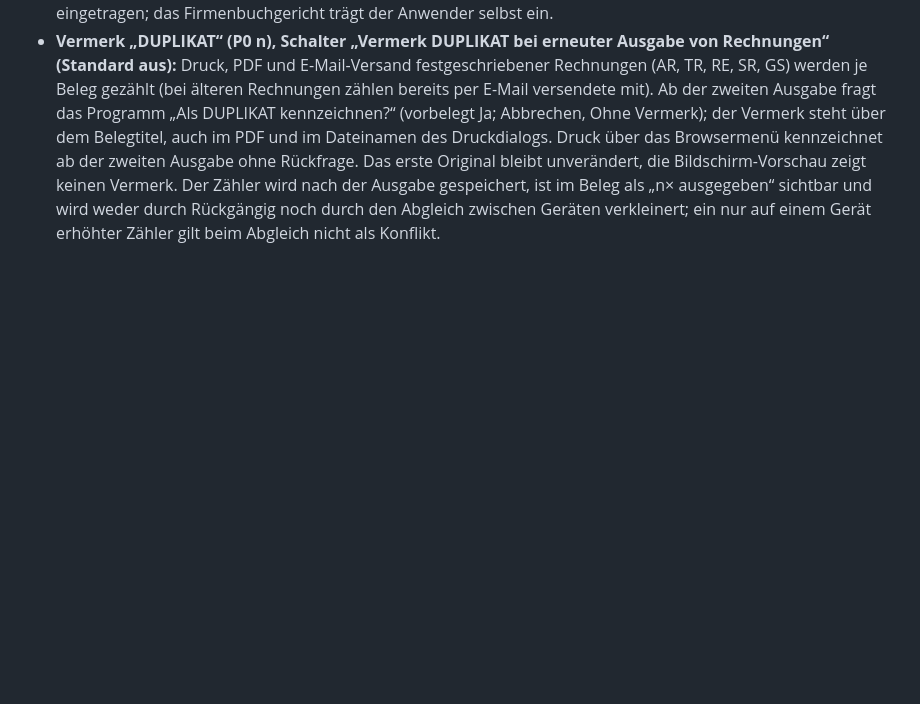
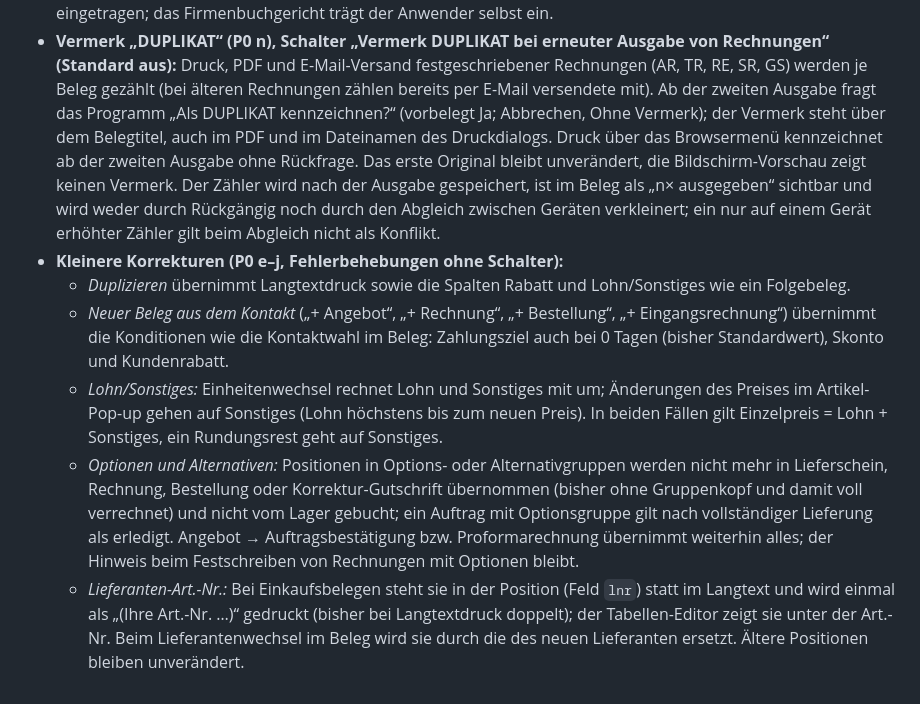
Before and after one commit to TBH-Stefan/ERP-Lite, a Markdown page: PFLICHTENHEFT.md, the part around the change. Drawn GitHub-style; blank space fills up the shorter version.

Commit message:
ETU U3 Doku: P0e–P0j in Pflichtenheft, CLAUDE.md und Vorschlag vermerkt
Co-Authored-By: Claude Opus 5.5 <noreply@anthropic.com>
Claude-Session: https://claude.ai/code/session_011phLKWmFm5xrbtNk34SaDT

```diff
--- a/PFLICHTENHEFT.md
+++ b/PFLICHTENHEFT.md
@@ -211,3 +211,9 @@ Grundlage: `VORSCHLAG-ETU.md`, Prinzip „umschaltbar und rückgängig“. Jede
 - **Steuersätze geschützt (P0 d):** Steuersätze, die in festgeschriebenen Belegen vorkommen, sind in Einstellungen → Steuersätze gesperrt (Code, Satz, Bezeichnung, Hinweistext; Kennzeichnung „gesperrt“). Für einen neuen Satz wird ein neuer Code angelegt. Damit ändern sich USt, Brutto, FiBu und UVA alter Rechnungen nicht mehr (§ 11 UStG, § 131 BAO).
 - **Pflichtangaben (P0 m):** Einstellungen → Firma und der Dialog beim Festschreiben von Rechnungen weisen auf fehlende Firmenbuch-Nr., Firmenbuchgericht oder UID-Nr. hin (§ 14 UGB, § 11 UStG). Es wird nichts automatisch eingetragen; das Firmenbuchgericht trägt der Anwender selbst ein.
 - **Vermerk „DUPLIKAT“ (P0 n), Schalter „Vermerk DUPLIKAT bei erneuter Ausgabe von Rechnungen“ (Standard aus):** Druck, PDF und E-Mail-Versand festgeschriebener Rechnungen (AR, TR, RE, SR, GS) werden je Beleg gezählt (bei älteren Rechnungen zählen bereits per E-Mail versendete mit). Ab der zweiten Ausgabe fragt das Programm „Als DUPLIKAT kennzeichnen?“ (vorbelegt Ja; Abbrechen, Ohne Vermerk); der Vermerk steht über dem Belegtitel, auch im PDF und im Dateinamen des Druckdialogs. Druck über das Browsermenü kennzeichnet ab der zweiten Ausgabe ohne Rückfrage. Das erste Original bleibt unverändert, die Bildschirm-Vorschau zeigt keinen Vermerk. Der Zähler wird nach der Ausgabe gespeichert, ist im Beleg als „n× ausgegeben“ sichtbar und wird weder durch Rückgängig noch durch den Abgleich zwischen Geräten verkleinert; ein nur auf einem Gerät erhöhter Zähler gilt beim Abgleich nicht als Konflikt.
+- **Kleinere Korrekturen (P0 e–j, Fehlerbehebungen ohne Schalter):**
+  - *Duplizieren* übernimmt Langtextdruck sowie die Spalten Rabatt und Lohn/Sonstiges wie ein Folgebeleg.
+  - *Neuer Beleg aus dem Kontakt* („+ Angebot“, „+ Rechnung“, „+ Bestellung“, „+ Eingangsrechnung“) übernimmt die Konditionen wie die Kontaktwahl im Beleg: Zahlungsziel auch bei 0 Tagen (bisher Standardwert), Skonto und Kundenrabatt.
+  - *Lohn/Sonstiges:* Einheitenwechsel rechnet Lohn und Sonstiges mit um; Änderungen des Preises im Artikel-Pop-up gehen auf Sonstiges (Lohn höchstens bis zum neuen Preis). In beiden Fällen gilt Einzelpreis = Lohn + Sonstiges, ein Rundungsrest geht auf Sonstiges.
+  - *Optionen und Alternativen:* Positionen in Options- oder Alternativgruppen werden nicht mehr in Lieferschein, Rechnung, Bestellung oder Korrektur-Gutschrift übernommen (bisher ohne Gruppenkopf und damit voll verrechnet) und nicht vom Lager gebucht; ein Auftrag mit Optionsgruppe gilt nach vollständiger Lieferung als erledigt. Angebot → Auftragsbestätigung bzw. Proformarechnung übernimmt weiterhin alles; der Hinweis beim Festschreiben von Rechnungen mit Optionen bleibt.
+  - *Lieferanten-Art.-Nr.:* Bei Einkaufsbelegen steht sie in der Position (Feld `lnr`) statt im Langtext und wird einmal als „(Ihre Art.-Nr. …)“ gedruckt (bisher bei Langtextdruck doppelt); der Tabellen-Editor zeigt sie unter der Art.-Nr. Beim Lieferantenwechsel im Beleg wird sie durch die des neuen Lieferanten ersetzt. Ältere Positionen bleiben unverändert.
```
Also changed, not shown: CLAUDE.md (+2 -1 lines), VORSCHLAG-ETU.md (+7 -7 lines).
